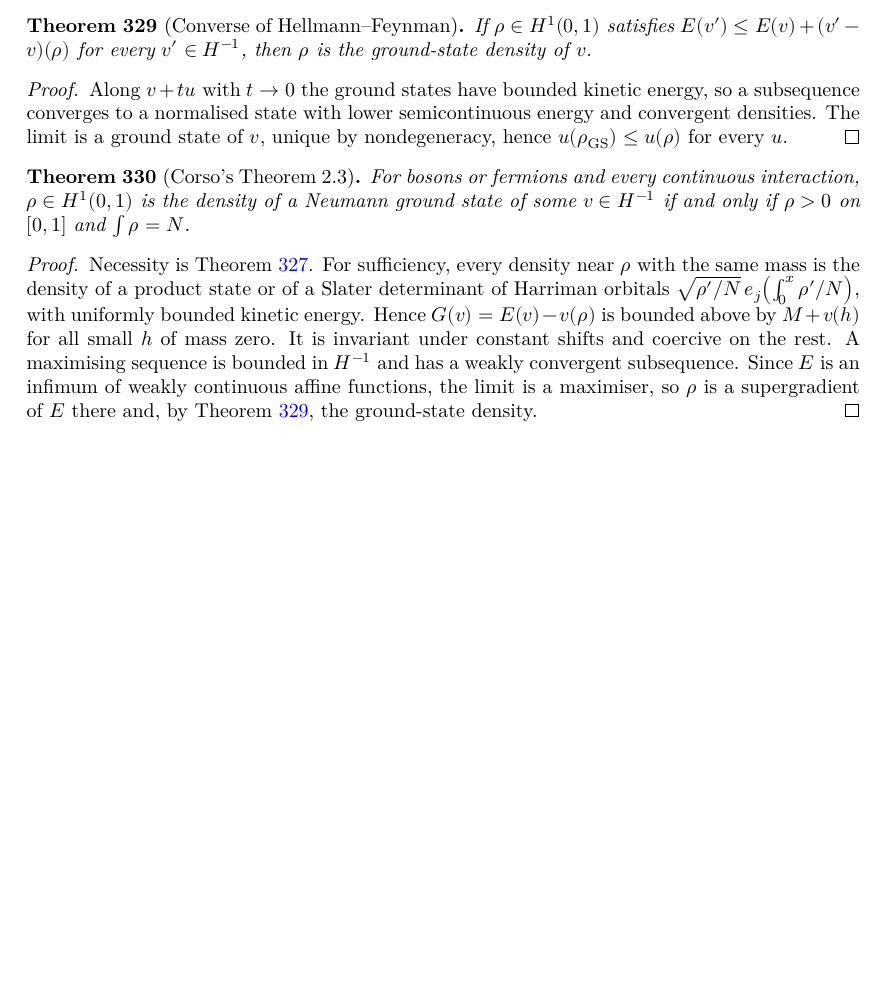
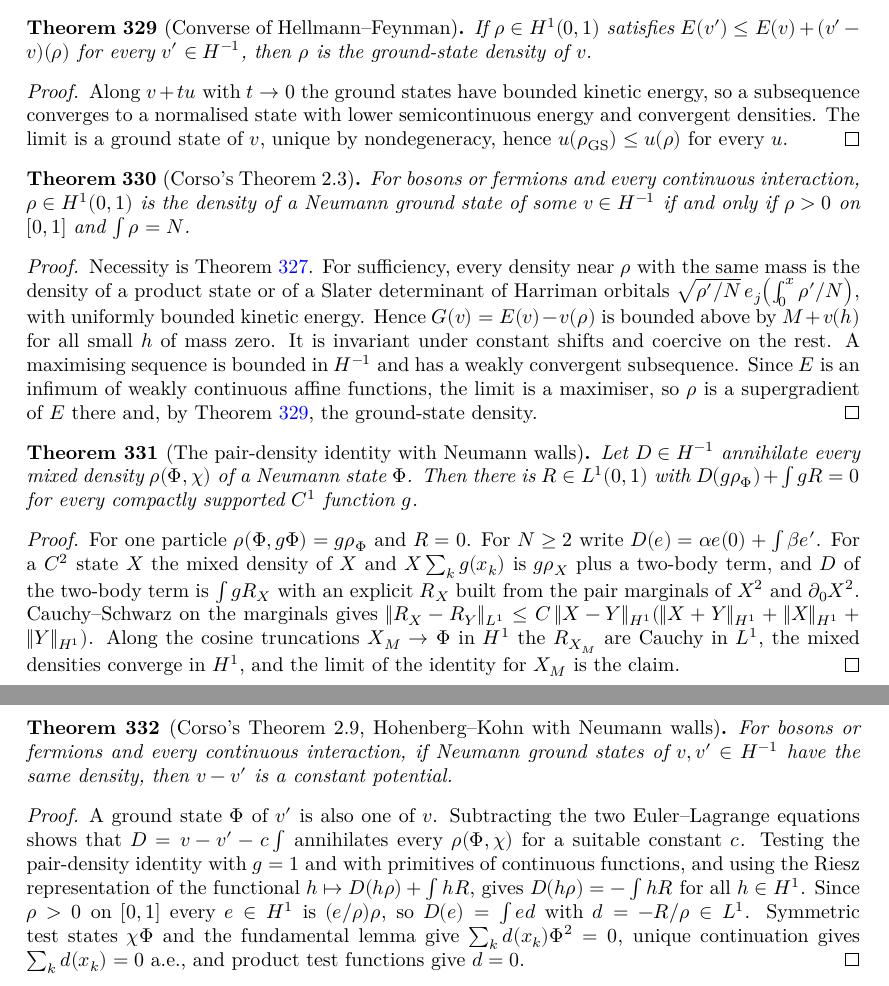
Before and after one commit to hyllios/lean_dft, a LaTeX thesis (blueprint/src/print.tex, which reads blueprint/src/chapters/continuum.tex): part of page 65 of 65 before the commit and two parts of pages 65 and 66 of 66 after it, the two joined at a grey line, cut so that both start at the same text, the shorter picture padded with empty space. Compiled offline with XeLaTeX.

Commit message:
Line: Corso's Theorem 2.9, Hohenberg-Kohn with Neumann walls and H^-1 potentials
Pair-density identity via cosine truncations (R_X Cauchy in L^1), Riesz
representation of D on products with rho, D(e) = int e d with d = -R/rho,
then symmetric tests, UCP and product tests give d = 0. MeasureHKend's
Tonelli bound and symmetrised fundamental lemma generalised to serve both
settings.

Co-Authored-By: Claude Opus 5.5 <noreply@anthropic.com>

```diff
--- a/blueprint/src/chapters/continuum.tex
+++ b/blueprint/src/chapters/continuum.tex
@@ -1698,3 +1698,39 @@ $\beta=1_{[0,x]}$, and every finite signed measure is such a potential.
   weakly convergent subsequence. Since $E$ is an infimum of weakly continuous affine functions, the limit is a maximiser,
   so $\rho$ is a supergradient of $E$ there and, by Theorem~\ref{thm:neu_chf}, the ground-state density.
 \end{proof}
+
+\begin{theorem}[The pair-density identity with Neumann walls]
+  \label{thm:neu_pair}
+  \lean{DFT.Continuum.Line.D_smooth, DFT.Continuum.Line.integral_abs_RfD_sub_le, DFT.Continuum.Line.norm_rhoE2_le, DFT.Continuum.Line.tendsto_kinN_sub_truncC, DFT.Continuum.Line.exists_R_succ, DFT.Continuum.Line.dE2_rhoE_one, DFT.Continuum.Line.exists_R}
+  \leanok
+  \uses{thm:neu_gs_N}
+  Let $D\in H^{-1}$ annihilate every mixed density $\rho(\Phi,\chi)$ of a Neumann state $\Phi$. Then there is $R\in L^1(0,1)$
+  with $D(g\rho_\Phi)+\int gR=0$ for every compactly supported $C^1$ function $g$.
+\end{theorem}
+\begin{proof}
+  \leanok
+  For one particle $\rho(\Phi,g\Phi)=g\rho_\Phi$ and $R=0$. For $N\ge2$ write $D(e)=\alpha e(0)+\int\beta e'$. For a $C^2$
+  state $X$ the mixed density of $X$ and $X\sum_k g(x_k)$ is $g\rho_X$ plus a two-body term, and $D$ of the two-body term is
+  $\int gR_X$ with an explicit $R_X$ built from the pair marginals of $X^2$ and $\partial_0X^2$. Cauchy--Schwarz on the
+  marginals gives $\|R_X-R_Y\|_{L^1}\le C\,\|X-Y\|_{H^1}(\|X+Y\|_{H^1}+\|X\|_{H^1}+\|Y\|_{H^1})$. Along the cosine
+  truncations $X_M\to\Phi$ in $H^1$ the $R_{X_M}$ are Cauchy in $L^1$, the mixed densities converge in $H^1$, and the limit
+  of the identity for $X_M$ is the claim.
+\end{proof}
+
+\begin{theorem}[Corso's Theorem 2.9, Hohenberg--Kohn with Neumann walls]
+  \label{thm:neu_hk}
+  \lean{DFT.Continuum.Line.D_dE2_eq, DFT.Continuum.Line.h1N_inv, DFT.Continuum.Line.D_eq_integral_d, DFT.Continuum.Line.int_rhoE2_L1N, DFT.Continuum.Line.integrable_x0_sq_of, DFT.Continuum.Line.sum_ae_zero_of, DFT.Continuum.Line.D_eq_zero_of_gs, DFT.Continuum.Line.ellE_rhoE2, DFT.Continuum.Line.hkNH}
+  \leanok
+  \uses{thm:neu_pair, thm:neu_pos}
+  For bosons or fermions and every continuous interaction, if Neumann ground states of $v,v'\in H^{-1}$ have the same density,
+  then $v-v'$ is a constant potential.
+\end{theorem}
+\begin{proof}
+  \leanok
+  A ground state $\Phi$ of $v'$ is also one of $v$. Subtracting the two Euler--Lagrange equations shows that
+  $D=v-v'-c\int$ annihilates every $\rho(\Phi,\chi)$ for a suitable constant $c$. Testing the pair-density identity with
+  $g=1$ and with primitives of continuous functions, and using the Riesz representation of the functional
+  $h\mapsto D(h\rho)+\int hR$, gives $D(h\rho)=-\int hR$ for all $h\in H^1$. Since $\rho>0$ on $[0,1]$ every $e\in H^1$ is
+  $(e/\rho)\rho$, so $D(e)=\int ed$ with $d=-R/\rho\in L^1$. Symmetric test states $\chi\Phi$ and the fundamental lemma give
+  $\sum_kd(x_k)\Phi^2=0$, unique continuation gives $\sum_kd(x_k)=0$ a.e., and product test functions give $d=0$.
+\end{proof}
```
Also changed, not shown: docs/formalization-log.md (+12 -0 lines), 5 other files.
